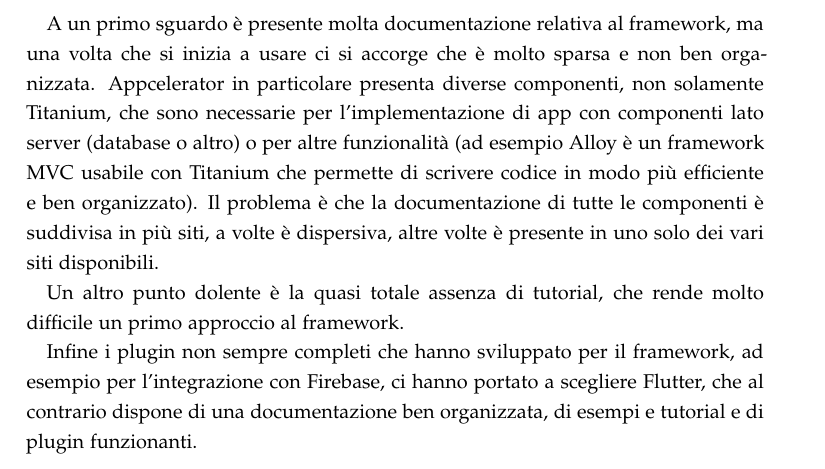
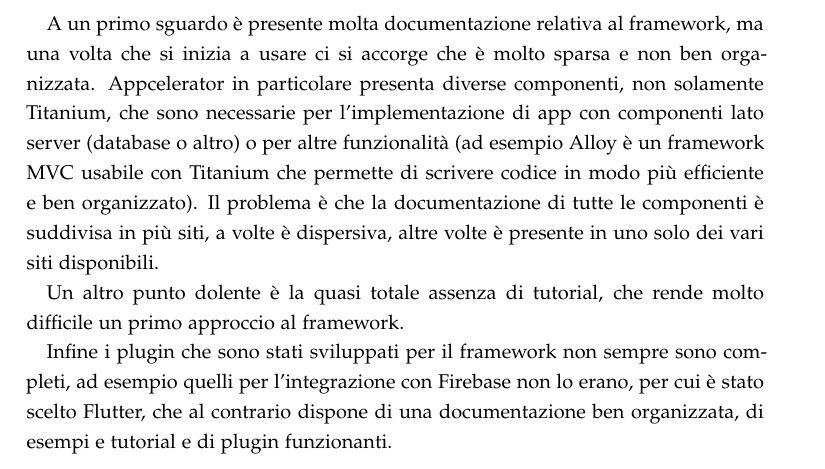
Before and after one commit to Perry15/trains, a LaTeX thesis (relazione/relazione.tex, which reads relazione/sezioni/implementazione.tex): part of page 26 of 28, cut so that both start at the same text. Compiled offline with pdfLaTeX.

Commit message:
aggiunti commenti per mercoledì

```diff
--- a/relazione/sezioni/implementazione.tex
+++ b/relazione/sezioni/implementazione.tex
@@ -80,4 +81,4 @@ Il problema è che la documentazione di tutte le componenti è suddivisa in più
 
 Un altro punto dolente è la quasi totale assenza di tutorial, che rende molto difficile un primo approccio al framework.
 
-Infine i plugin non sempre completi che hanno sviluppato per il framework, ad esempio per l'integrazione con Firebase, ci hanno portato a scegliere Flutter, che al contrario dispone di una documentazione ben organizzata, di esempi e tutorial e di plugin funzionanti.
+Infine i plugin che sono stati sviluppati per il framework non sempre sono completi, ad esempio quelli per l'integrazione con Firebase non lo erano, per cui è stato scelto Flutter, che al contrario dispone di una documentazione ben organizzata, di esempi e tutorial e di plugin funzionanti.
```
Also changed, not shown: relazione/sezioni/frontespizio.tex (+2 -1 lines), relazione/sezioni/gamification.tex (+3 -2 lines), relazione/sezioni/implementazione.tex (3 more changed lines).
